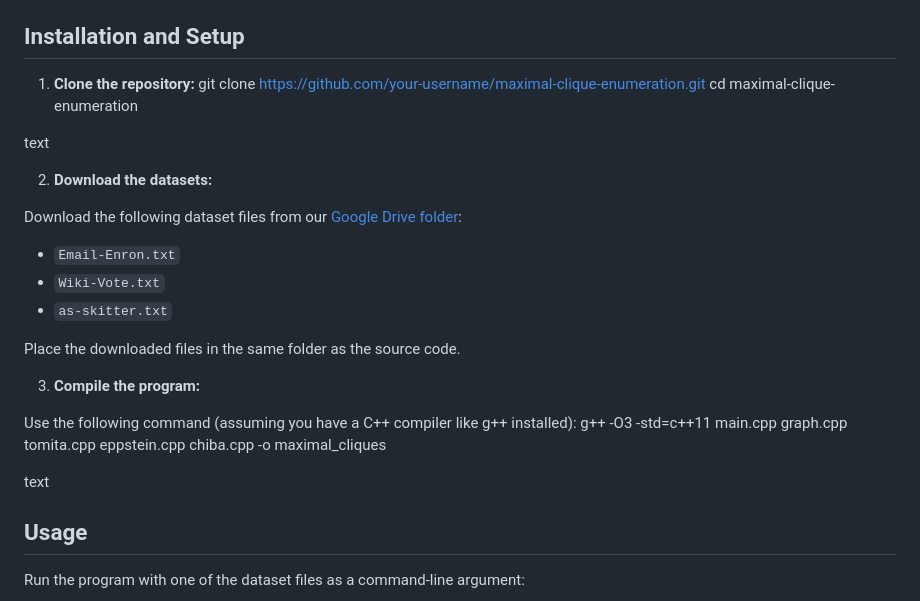
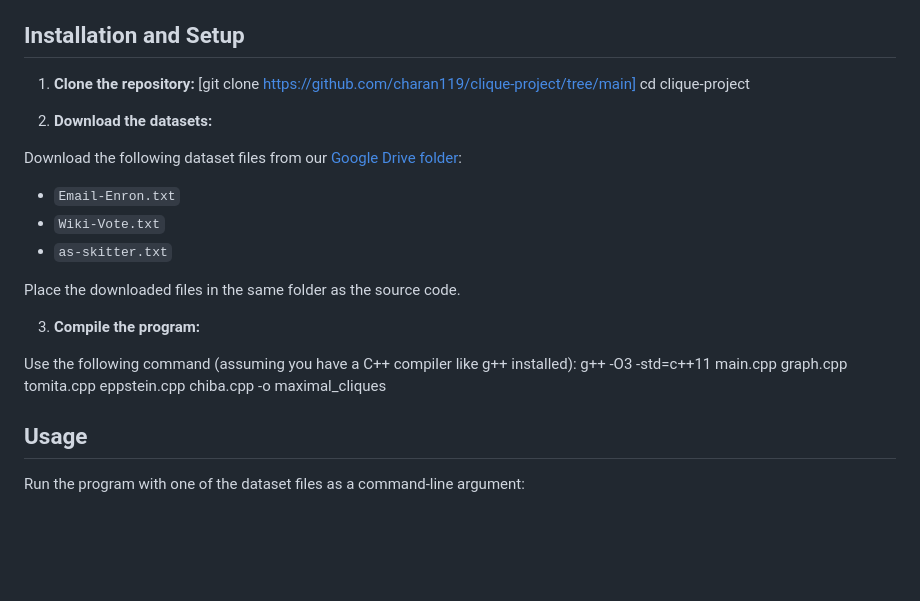
Before and after one commit to charan119/clique-project, a Markdown page: README.md, the part around the change. Rendered like a GitHub page; blank space fills up the shorter version.

```diff
--- a/README.md
+++ b/README.md
@@ -22,10 +22,9 @@ This repository consists of six C++ files:
 ## Installation and Setup
 
 1. **Clone the repository:**
-git clone https://github.com/your-username/maximal-clique-enumeration.git
-cd maximal-clique-enumeration
+[git clone https://github.com/charan119/clique-project/tree/main]
+cd clique-project
 
-text
 
 2. **Download the datasets:**
 
@@ -41,7 +40,6 @@ Place the downloaded files in the same folder as the source code.
 Use the following command (assuming you have a C++ compiler like g++ installed):
 g++ -O3 -std=c++11 main.cpp graph.cpp tomita.cpp eppstein.cpp chiba.cpp -o maximal_cliques
 
-text
 
 ## Usage
 
```
